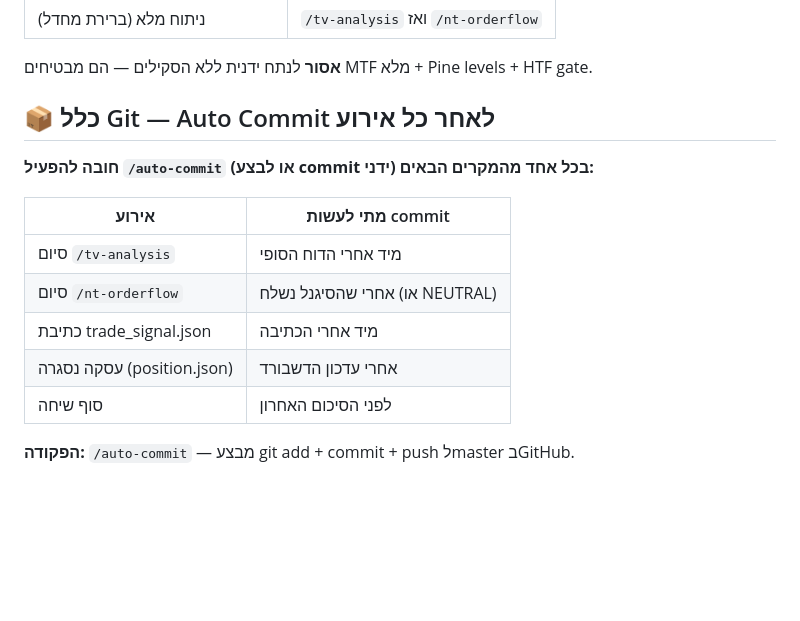
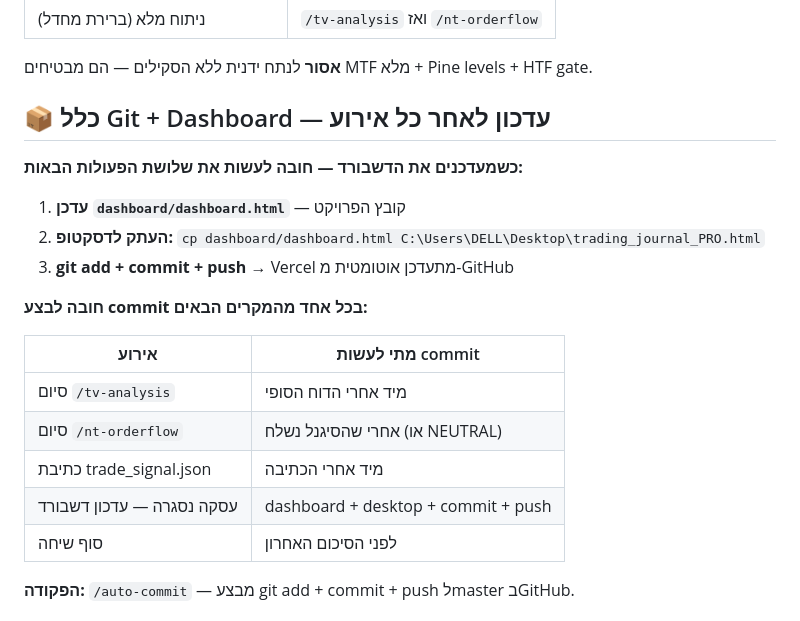
Before and after one commit to regev2580-tech/mnq-trading-bot, a Markdown page: CLAUDE.md, the part around the change. GitHub-like rendering; blank space fills up the shorter version.

Commit message:
Update CLAUDE.md: dashboard update rule (local + desktop + Vercel)
- Add rule: every dashboard update must also copy to Desktop and push to GitHub
- Vercel auto-deploys from GitHub on every push

Co-Authored-By: Claude Sonnet 4.6 <noreply@anthropic.com>

```diff
--- a/CLAUDE.md
+++ b/CLAUDE.md
@@ -24,16 +24,22 @@
 
 **אסור** לנתח ידנית ללא הסקילים — הם מבטיחים MTF מלא + Pine levels + HTF gate.
 
-## 📦 כלל Git — Auto Commit לאחר כל אירוע
+## 📦 כלל Git + Dashboard — עדכון לאחר כל אירוע
 
-**חובה להפעיל `/auto-commit` (או לבצע commit ידני) בכל אחד מהמקרים הבאים:**
+**כשמעדכנים את הדשבורד — חובה לעשות את שלושת הפעולות הבאות:**
+
+1. **עדכן `dashboard/dashboard.html`** — קובץ הפרויקט
+2. **העתק לדסקטופ:** `cp dashboard/dashboard.html C:\Users\DELL\Desktop\trading_journal_PRO.html`
+3. **git add + commit + push** → Vercel מתעדכן אוטומטית מ-GitHub
+
+**חובה לבצע commit בכל אחד מהמקרים הבאים:**
 
 | אירוע | מתי לעשות commit |
 |-------|-----------------|
 | סיום `/tv-analysis` | מיד אחרי הדוח הסופי |
 | סיום `/nt-orderflow` | אחרי שהסיגנל נשלח (או NEUTRAL) |
 | כתיבת trade_signal.json | מיד אחרי הכתיבה |
-| עסקה נסגרה (position.json) | אחרי עדכון הדשבורד |
+| עסקה נסגרה — עדכון דשבורד | dashboard + desktop + commit + push |
 | סוף שיחה | לפני הסיכום האחרון |
 
 **הפקודה:** `/auto-commit` — מבצע git add + commit + push לmaster בGitHub.
```
